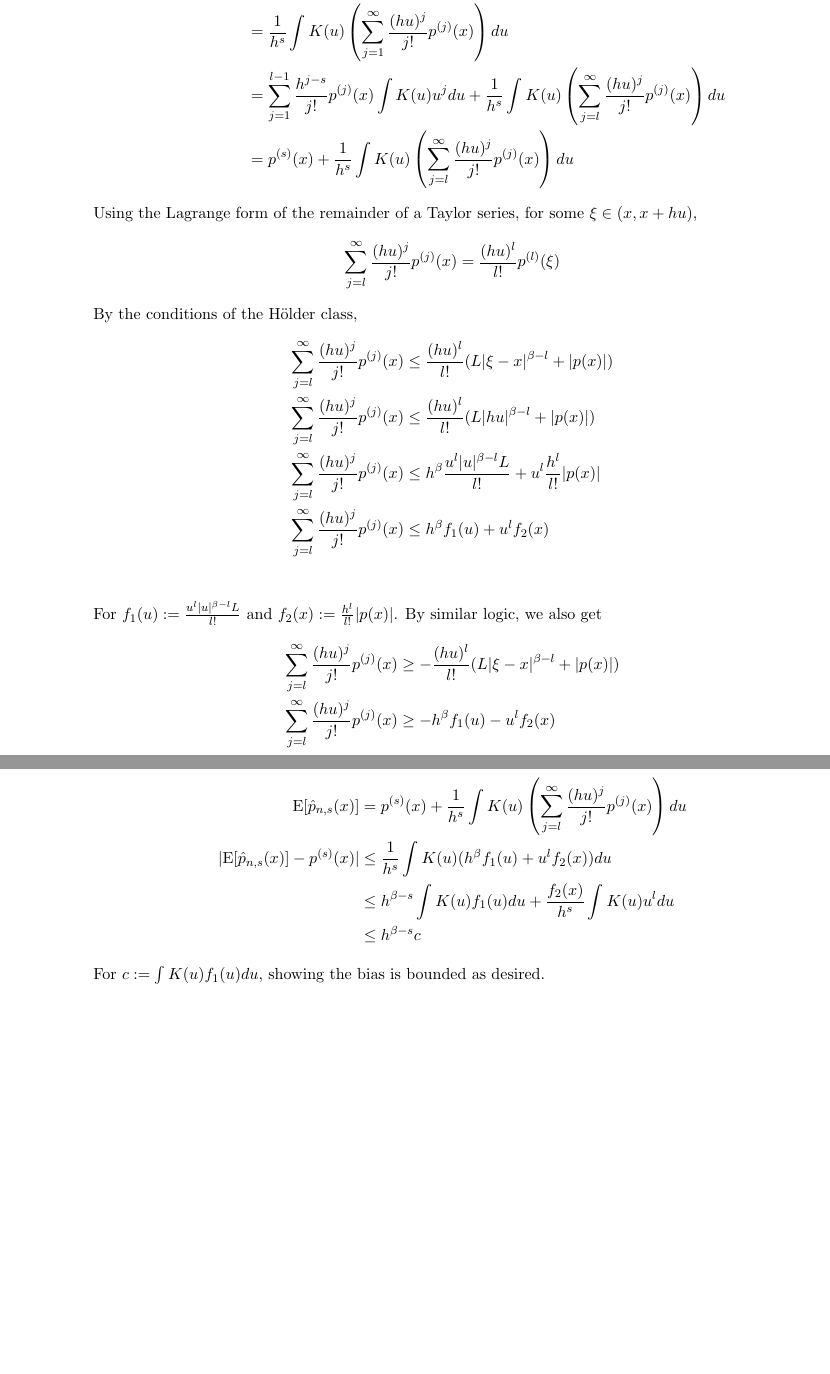
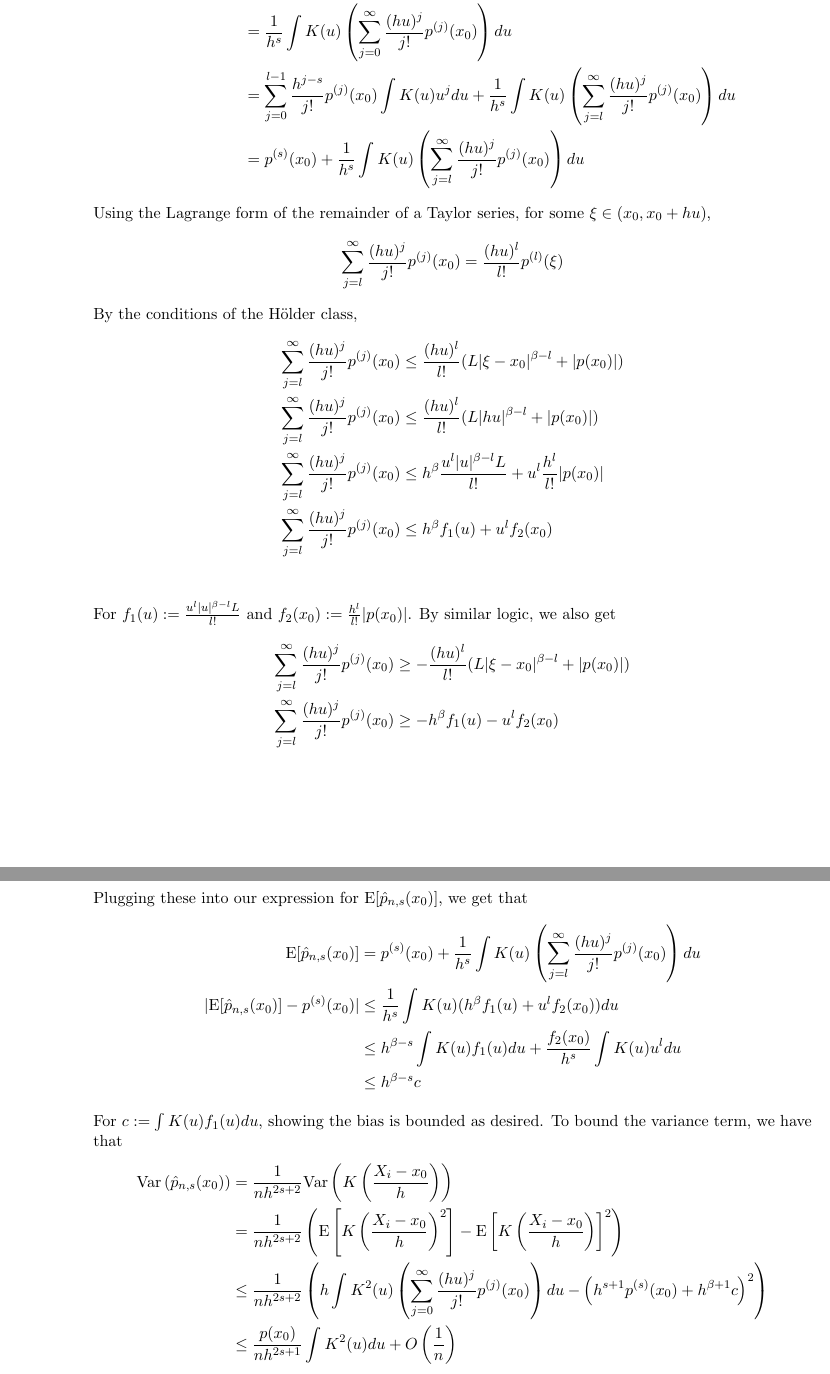
Before and after one commit to ajmaurer/Chicago-Course-Work, a LaTeX problem sheet (stat374/hw3.tex): two parts of pages 1 and 2 of 4 before the commit and two parts of pages 1 and 2 of 5 after it, joined at a grey line, cut so that both start at the same text, the shorter picture padded with empty space. Compiled offline with pdfLaTeX.

Commit message:
done with hw3

```diff
--- a/stat374/hw3.tex
+++ b/stat374/hw3.tex
@@ -66,37 +66,44 @@ STAT 374 HW3 \hfill Aaron Maurer
         \begin{itemize}
             \item[a)]
                 \begin{align*}
-                    \E[\hat p_{n,s}(x)] &= \E\left[\frac{1}{nh^{s+1}}\sum_{i=1}^n K\left(\frac{X_i-x}{h}\right)\right] \\
-                                        &= \frac{1}{h^{s+1}}\int K\left(\frac{u-x}{h}\right)p(u) du\\
-                                        &= \frac{1}{h^{s}}\int K\left(u\right)p(x+hu) du\\
-                                        &= \frac{1}{h^{s}}\int K(u)\left(\sumj \frac{(hu)^j}{j!}p^{(j)}(x)\right) du\\
-                                        &= \sum_{j=1}^{l-1}\frac{h^{j-s}}{j!}p^{(j)}(x)\int K(u)u^j du + \frac{1}{h^{s}}\int K(u)\left(\sum_{j=l}^\infty \frac{(hu)^j}{j!}p^{(j)}(x)\right) du\\
-                                        &= p^{(s)}(x)+ \frac{1}{h^{s}}\int K(u)\left(\sum_{j=l}^\infty \frac{(hu)^j}{j!}p^{(j)}(x)\right) du
+                    \E[\hat p_{n,s}(x_0)] &= \E\left[\frac{1}{nh^{s+1}}\sum_{i=1}^n K\left(\frac{X_i-x_0}{h}\right)\right] \\
+                                        &= \frac{1}{h^{s+1}}\int K\left(\frac{u-x_0}{h}\right)p(u) du\\
+                                        &= \frac{1}{h^{s}}\int K\left(u\right)p(x_0+hu) du\\
+                                        &= \frac{1}{h^{s}}\int K(u)\left(\sum_{j=0}^\infty \frac{(hu)^j}{j!}p^{(j)}(x_0)\right) du\\
+                                        &= \sum_{j=0}^{l-1}\frac{h^{j-s}}{j!}p^{(j)}(x_0)\int K(u)u^j du + \frac{1}{h^{s}}\int K(u)\left(\sum_{j=l}^\infty \frac{(hu)^j}{j!}p^{(j)}(x_0)\right) du\\
+                                        &= p^{(s)}(x_0)+ \frac{1}{h^{s}}\int K(u)\left(\sum_{j=l}^\infty \frac{(hu)^j}{j!}p^{(j)}(x_0)\right) du
                 \end{align*}
-                Using the Lagrange form of the remainder of a Taylor series, for some $\xi\in(x,x+hu)$,
-                \[\sum_{j=l}^\infty \frac{(hu)^j}{j!}p^{(j)}(x) = \frac{(hu)^l}{l!}p^{(l)}(\xi)\]
+                Using the Lagrange form of the remainder of a Taylor series, for some $\xi\in(x_0,x_0+hu)$,
+                \[\sum_{j=l}^\infty \frac{(hu)^j}{j!}p^{(j)}(x_0) = \frac{(hu)^l}{l!}p^{(l)}(\xi)\]
                 By the conditions of the H{\"o}lder class,
                 \begin{align*}
-                    \sum_{j=l}^\infty \frac{(hu)^j}{j!}p^{(j)}(x) &\leq \frac{(hu)^l}{l!}(L\vert \xi - x\vert^{\beta-l} + \vert p(x)\vert) \\
-                    \sum_{j=l}^\infty \frac{(hu)^j}{j!}p^{(j)}(x) &\leq \frac{(hu)^l}{l!}(L\vert hu\vert^{\beta-l}  + \vert p(x)\vert) \\
-                    \sum_{j=l}^\infty \frac{(hu)^j}{j!}p^{(j)}(x) &\leq h^\beta\frac{u^l\vert u \vert^{\beta-l}L}{l!}+ u^l\frac{h^l}{l!}\vert p(x)\vert \\
-                    \sum_{j=l}^\infty \frac{(hu)^j}{j!}p^{(j)}(x) &\leq h^\beta f_1(u)+ u^lf_2(x) \\
+                    \sum_{j=l}^\infty \frac{(hu)^j}{j!}p^{(j)}(x_0) &\leq \frac{(hu)^l}{l!}(L\vert \xi - x_0\vert^{\beta-l} + \vert p(x_0)\vert) \\
+                    \sum_{j=l}^\infty \frac{(hu)^j}{j!}p^{(j)}(x_0) &\leq \frac{(hu)^l}{l!}(L\vert hu\vert^{\beta-l}  + \vert p(x_0)\vert) \\
+                    \sum_{j=l}^\infty \frac{(hu)^j}{j!}p^{(j)}(x_0) &\leq h^\beta\frac{u^l\vert u \vert^{\beta-l}L}{l!}+ u^l\frac{h^l}{l!}\vert p(x_0)\vert \\
+                    \sum_{j=l}^\infty \frac{(hu)^j}{j!}p^{(j)}(x_0) &\leq h^\beta f_1(u)+ u^lf_2(x_0) \\
                 \end{align*}
-                For \(f_1(u):=\frac{u^l\vert u \vert^{\beta-l}L}{l!}\) and \(f_2(x):=\frac{h^l}{l!}\vert p(x)\vert\). By similar logic, we also get
+                For \(f_1(u):=\frac{u^l\vert u \vert^{\beta-l}L}{l!}\) and \(f_2(x_0):=\frac{h^l}{l!}\vert p(x_0)\vert\). By similar logic, we also get
                 \begin{align*}
-                    \sum_{j=l}^\infty \frac{(hu)^j}{j!}p^{(j)}(x) &\geq -\frac{(hu)^l}{l!}(L\vert \xi - x\vert^{\beta-l} + \vert p(x)\vert) \\
-                    \sum_{j=l}^\infty \frac{(hu)^j}{j!}p^{(j)}(x) &\geq -h^\beta f_1(u)- u^lf_2(x)
+                    \sum_{j=l}^\infty \frac{(hu)^j}{j!}p^{(j)}(x_0) &\geq -\frac{(hu)^l}{l!}(L\vert \xi - x_0\vert^{\beta-l} + \vert p(x_0)\vert) \\
+                    \sum_{j=l}^\infty \frac{(hu)^j}{j!}p^{(j)}(x_0) &\geq -h^\beta f_1(u)- u^lf_2(x_0)
                 \end{align*}
 
-                Plugging these into our expression for \(\E[\hat p_{n,s}(x)]\), we get that
+                Plugging these into our expression for \(\E[\hat p_{n,s}(x_0)]\), we get that
                 \begin{align*}
-                    \E[\hat p_{n,s}(x)] &= p^{(s)}(x)+ \frac{1}{h^{s}}\int K(u)\left(\sum_{j=l}^\infty \frac{(hu)^j}{j!}p^{(j)}(x)\right) du \\
-                    \vert \E[\hat p_{n,s}(x)]-p^{(s)}(x) \vert &\leq \frac{1}{h^{s}}\int K(u) (h^\beta f_1(u)+ u^lf_2(x)) du \\
-                                                                &\leq h^{\beta-s}\int K(u) f_1(u) du + \frac{f_2(x)}{h^{s}}\int K(u) u^l du\\
+                    \E[\hat p_{n,s}(x_0)] &= p^{(s)}(x_0)+ \frac{1}{h^{s}}\int K(u)\left(\sum_{j=l}^\infty \frac{(hu)^j}{j!}p^{(j)}(x_0)\right) du \\
+                    \vert \E[\hat p_{n,s}(x_0)]-p^{(s)}(x_0) \vert &\leq \frac{1}{h^{s}}\int K(u) (h^\beta f_1(u)+ u^lf_2(x_0)) du \\
+                                                                &\leq h^{\beta-s}\int K(u) f_1(u) du + \frac{f_2(x_0)}{h^{s}}\int K(u) u^l du\\
                                                                 &\leq h^{\beta-s}c
                 \end{align*}
 
-                For \(c:=\int K(u) f_1(u) du\), showing the bias is bounded as desired.
+                For \(c:=\int K(u) f_1(u) du\), showing the bias is bounded as desired. To bound the variance term, we have that
+                \begin{align*}
+                    \var\left(\hat p_{n,s}(x_0)\right) &= \frac{1}{nh^{2s+2}}\var\left(K\left(\frac{X_i-x_0}{h}\right)\right) \\
+                                                     &= \frac{1}{nh^{2s+2}}\left(\E\left[K\left(\frac{X_i-x_0}{h}\right)^2\right]-\E\left[K\left(\frac{X_i-x_0}{h}\right)\right]^2\right) \\
+                                                     &\leq \frac{1}{nh^{2s+2}}\left(h\int K^2(u)\left(\sum_{j=0}^\infty \frac{(hu)^j}{j!}p^{(j)}(x_0)\right)du-\left(h^{s+1}p^{(s)}(x_0)+ h^{\beta+1}c\right)^2\right) \\
+                                                     &\leq \frac{p(x_0)}{nh^{2s+1}}\int K^2(u)du + O\left(\frac{1}{n}\right)
+                \end{align*}
+                So \(\var\left(\hat p_{n,s}(x_0)\right)\) is bounded by \(\frac{c'}{nh^{2s+1}}\) for \(c'>0\).
             \item[b)]
                 Combining the bounds on bias squared and variance from part a) to get the risk, we get
                 \begin{align*}
```
